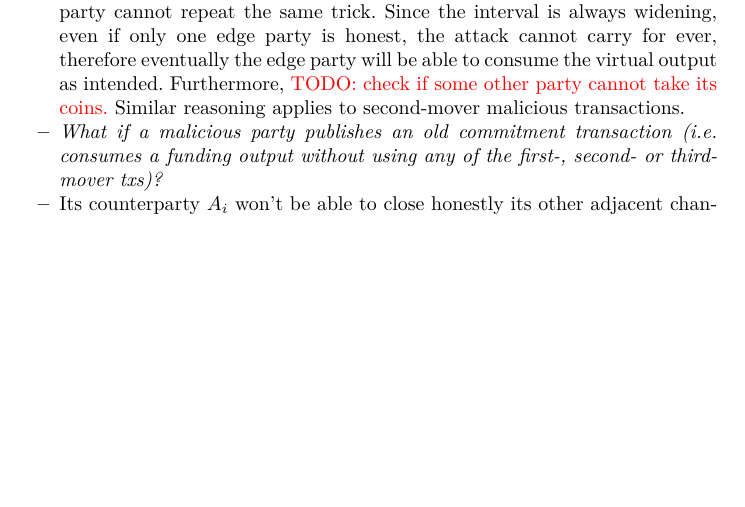
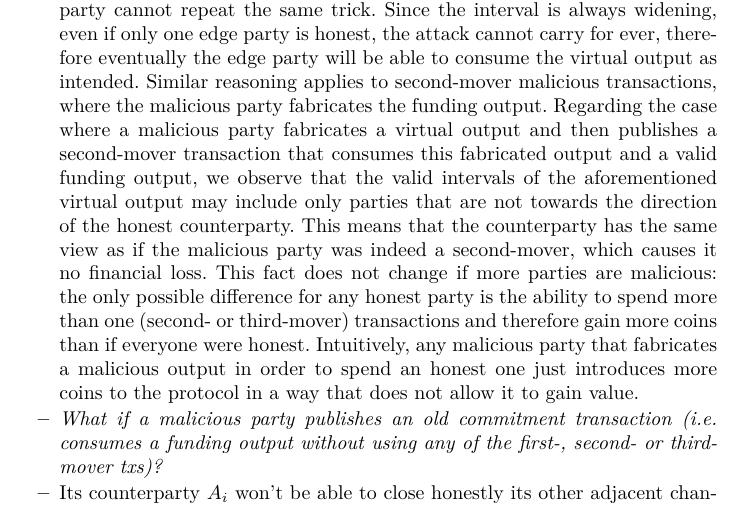
Before and after one commit to OrfeasLitos/virtual-payment-channels, a LaTeX paper (src/transactions-overview/transactions-overview.tex, which reads src/transactions-overview/overview.tex): part of page 2 of 2 before the commit and part of page 2 of 3 after it, cut so that both start at the same text, the shorter picture padded with empty space. Compiled offline with pdfLaTeX; a LaTeX package or settings file that is missing is left out.

Commit message:
Complete second-mover tx security argument

```diff
--- a/src/transactions-overview/overview.tex
+++ b/src/transactions-overview/overview.tex
@@ -63,8 +63,21 @@ $x'$, funded by $A_1$. At a high level, these transactions are as follows:
   same party cannot repeat the same trick. Since the interval is always
   widening, even if only one edge party is honest, the attack cannot carry for
   ever, therefore eventually the edge party will be able to consume the virtual
-  output as intended. Furthermore, \TODO{check if some other party cannot take
-  its coins.} Similar reasoning applies to second-mover malicious transactions.
+  output as intended. Similar reasoning applies to second-mover malicious
+  transactions, where the malicious party fabricates the funding output.
+  Regarding the case where a malicious party fabricates a virtual output and
+  then publishes a second-mover transaction that consumes this fabricated output
+  and a valid funding output, we observe that the valid intervals of the
+  aforementioned virtual output may include only parties that are not towards
+  the direction of the honest counterparty. This means that the counterparty
+  has the same view as if the malicious party was indeed a second-mover, which
+  causes it no financial loss. This fact does not change if more parties
+  are malicious: the only possible difference for any honest party is the
+  ability to spend more than one (second- or third-mover) transactions and
+  therefore gain more coins than if everyone were honest. Intuitively, any
+  malicious party that fabricates a malicious output in order to spend an honest
+  one just introduces more coins to the protocol in a way that does not allow it
+  to gain value.
   \item \emph{What if a malicious party publishes an old commitment transaction
   (i.e. consumes a funding output without using any of the first-, second- or
   third-mover txs)?}
```
Also changed, not shown: transactions-overview.pdf.
